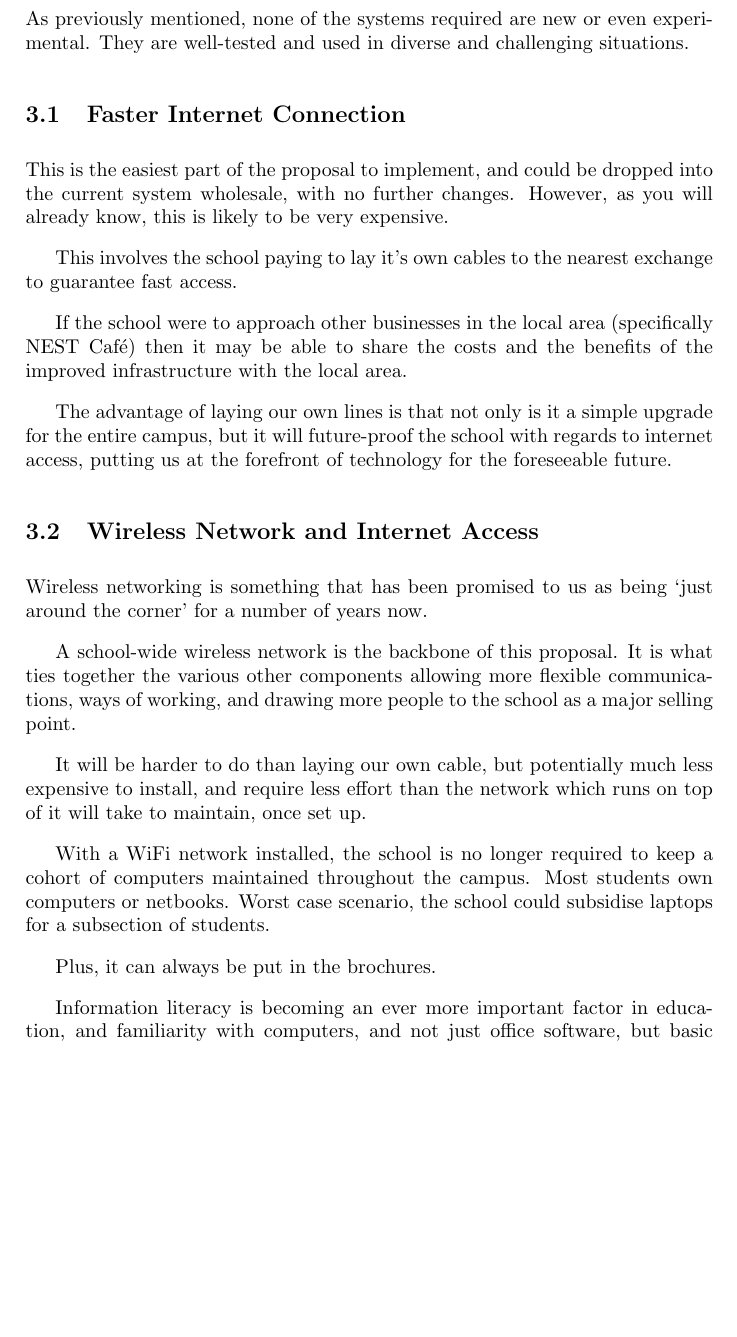
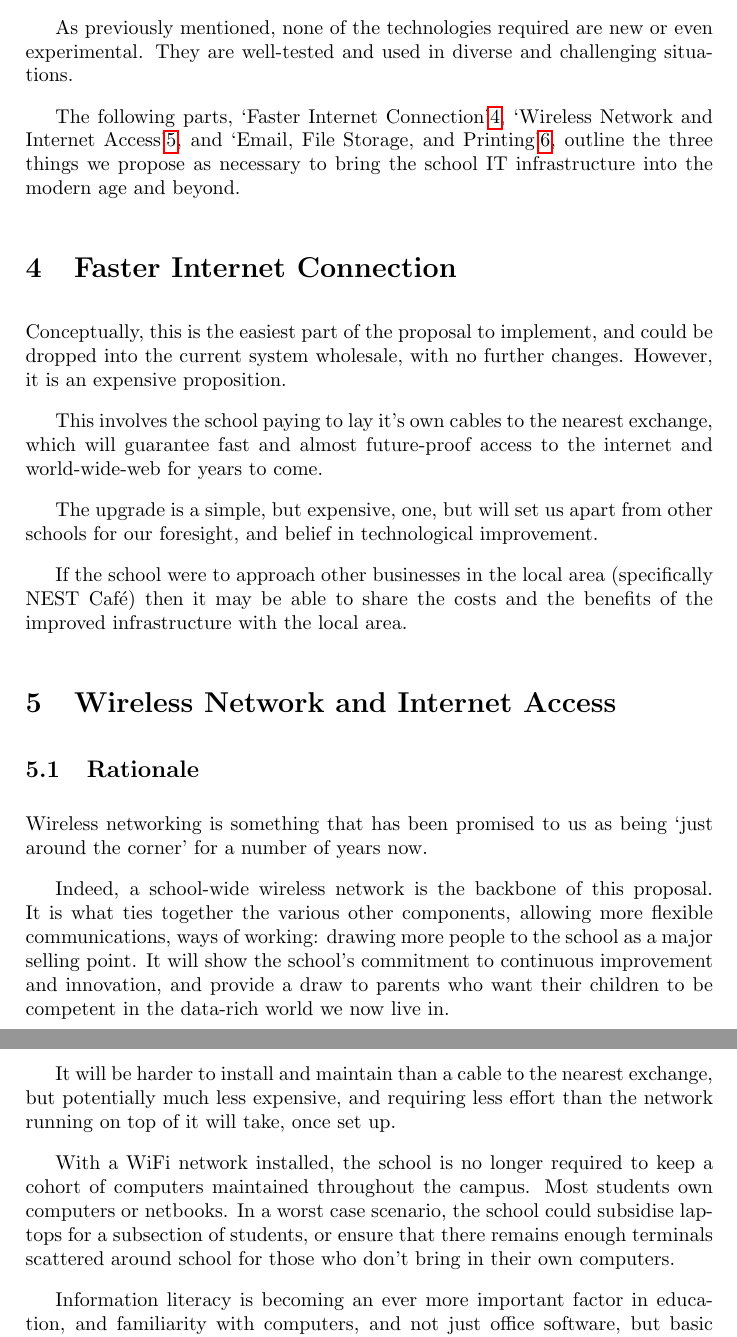
Before and after one commit to jeffbr13/Proposal-for-Upgrades-to-IT-Infrastructure-at-Barnard-Castle-School, a LaTeX document (Initial Proposal.tex): part of page 5 of 7 before the commit and two parts of pages 5 and 6 of 8 after it, the two joined at a grey line, cut so that both start at the same text, the shorter picture padded with empty space. Compiled offline with pdfLaTeX.

Commit message:
Corrections and improvements throughout.

```diff
--- a/Initial Proposal.tex
+++ b/Initial Proposal.tex
@@ -180,3 +181,2 @@ readily expandable for the future.
 
 
-As previously mentioned, none of the systems required are new or even
@@ -183,62 +190,75 @@ As previously mentioned, none of the systems required are new or even
+to make work and communication on the campus easier.
+
+
+As previously mentioned, none of the technologies required are new or even
 experimental. They are well-tested and used in diverse and challenging
 situations.
 
-\subsection{Faster Internet Connection}
-
-% Short Rationale again
-
-% Pros/Cons
-This is the easiest part of the proposal to implement, and could be dropped
-into the current system wholesale, with no further changes. However, as you will
-already know, this is likely to be very expensive.
-% TODO: Get ballpark figures
+The following parts,
+`Faster Internet Connection'\ref{Faster Internet Connection},
+`Wireless Network and Internet Access'\ref{Wireless Network and Internet Access},
+and `Email, File Storage, and Printing'\ref{Email, File Storage, and Printing},
+outline the three things we propose as necessary to bring the school IT
+infrastructure into the modern age and beyond.
 
 
-This involves the school paying to lay it's own cables to the nearest exchange
-to guarantee fast access.
 
 
-% Alternatives?
+
+
+\section{Faster Internet Connection}\label{Faster Internet Connection}
+
+
+Conceptually, this is the easiest part of the proposal to implement,
+and could be dropped into the current system wholesale, with no further changes.
+However, it is an expensive proposition.
+
+
+This involves the school paying to lay it's own cables to the nearest exchange,
+which will guarantee fast and almost future-proof access to the internet and
+world-wide-web for years to come.
+
+
+The upgrade is a simple, but expensive, one, but will set us apart from other
+schools for our foresight, and belief in technological improvement.
+
+
 If the school were to approach other businesses in the local area (specifically
 NEST Café) then it may be able to share the costs and the benefits of the
 improved infrastructure with the local area.
 
 
-% Rationale, AGAIN
-The advantage of laying our own lines is that not only is it a simple upgrade
-for the entire campus, but it will future-proof the school with regards to
-internet access, putting us at the forefront of technology for the foreseeable
-future.
 
 
 
 
-\subsection{Wireless Network and Internet Access}
+\section{Wireless Network and Internet Access}\label{Wireless Network and Internet Access}
 
 
-% Pros/Cons
+\subsection{Rationale}
+
 Wireless networking is something that has been promised to us as being `just
 around the corner' for a number of years now.
 
 
-A school-wide wireless network is the backbone of this proposal. It is
-what ties together the various other components allowing more flexible
-communications, ways of working, and drawing more people to the school as a
-major selling point.
+Indeed, a school-wide wireless network is the backbone of this proposal. It is
+what ties together the various other components, allowing more flexible
+communications, ways of working: drawing more people to the school as a
+major selling point. It will show the school's commitment to continuous
+improvement and innovation, and provide a draw to parents who want their
+children to be competent in the data-rich world we now live in.
 
 
-It will be harder to do than laying our own cable, but potentially much less
-expensive to install, and require less effort than the network which runs
-on top of it will take to maintain, once set up.
+It will be harder to install and maintain than a cable to the nearest exchange,
+but potentially much less expensive, and requiring less effort than the network
+running on top of it will take, once set up.
 
 
 With a WiFi network installed, the school is no longer required to keep a cohort
 of computers maintained throughout the campus. Most students own computers
-or netbooks. Worst case scenario, the school could subsidise laptops for a
-subsection of students.
-
-
-Plus, it can always be put in the brochures.
+or netbooks. In a worst case scenario, the school could subsidise laptops for a
+subsection of students, or ensure that there remains enough terminals scattered
+around school for those who don't bring in their own computers.
 
 
 Information literacy is becoming an ever more important factor in education,
```
Also changed, not shown: Initial Proposal.tex (95 more changed lines).
